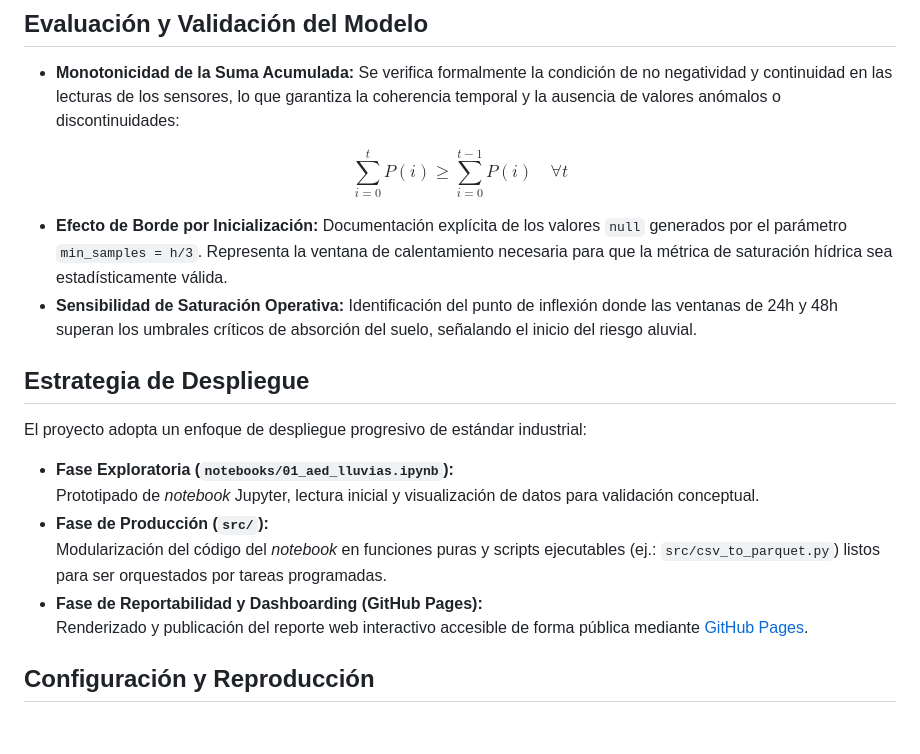
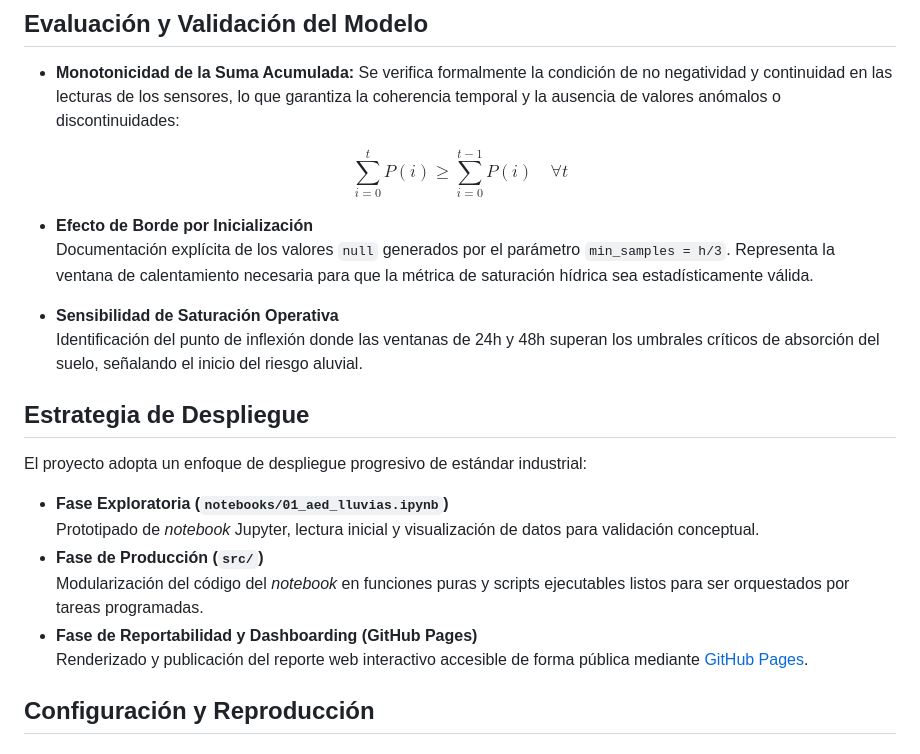
Before and after one commit to pablozunigac/lluvias-chile-2026, a Markdown page: README.md, the part around one of its changes. GitHub-like rendering.

Commit message:
update: actualización menor de README.md

```diff
--- a/README.md
+++ b/README.md
@@ -91,18 +91,21 @@ Donde $\mu$ es el parámetro de localización (centro de la distribución de pic
 
 $$\sum_{i=0}^{t} P(i) \ge \sum_{i=0}^{t-1} P(i) \quad \forall t$$
 
-* **Efecto de Borde por Inicialización:** Documentación explícita de los valores `null` generados por el parámetro `min_samples = h/3`. Representa la ventana de calentamiento necesaria para que la métrica de saturación hídrica sea estadísticamente válida.
-* **Sensibilidad de Saturación Operativa:** Identificación del punto de inflexión donde las ventanas de 24h y 48h superan los umbrales críticos de absorción del suelo, señalando el inicio del riesgo aluvial.
+* **Efecto de Borde por Inicialización**
+Documentación explícita de los valores `null` generados por el parámetro `min_samples = h/3`. Representa la ventana de calentamiento necesaria para que la métrica de saturación hídrica sea estadísticamente válida.
+
+* **Sensibilidad de Saturación Operativa**
+Identificación del punto de inflexión donde las ventanas de 24h y 48h superan los umbrales críticos de absorción del suelo, señalando el inicio del riesgo aluvial.
 
 ## Estrategia de Despliegue
 
 El proyecto adopta un enfoque de despliegue progresivo de estándar industrial:
 
-* **Fase Exploratoria (`notebooks/01_aed_lluvias.ipynb`):**
+* **Fase Exploratoria (`notebooks/01_aed_lluvias.ipynb`)**
 Prototipado de _notebook_ Jupyter, lectura inicial y visualización de datos para validación conceptual.
-* **Fase de Producción (`src/`):**
-Modularización del código del _notebook_ en funciones puras y scripts ejecutables (ej.: `src/csv_to_parquet.py`) listos para ser orquestados por tareas programadas.
-* **Fase de Reportabilidad y Dashboarding (GitHub Pages):**
+* **Fase de Producción (`src/`)**
+Modularización del código del _notebook_ en funciones puras y scripts ejecutables listos para ser orquestados por tareas programadas.
+* **Fase de Reportabilidad y Dashboarding (GitHub Pages)**
 Renderizado y publicación del reporte web interactivo accesible de forma pública mediante [GitHub Pages](https://pablozunigac.github.io/lluvias-chile-2026).
 
 ## Configuración y Reproducción
```
Also changed, not shown: other parts of README.md (+6 -6 lines).
